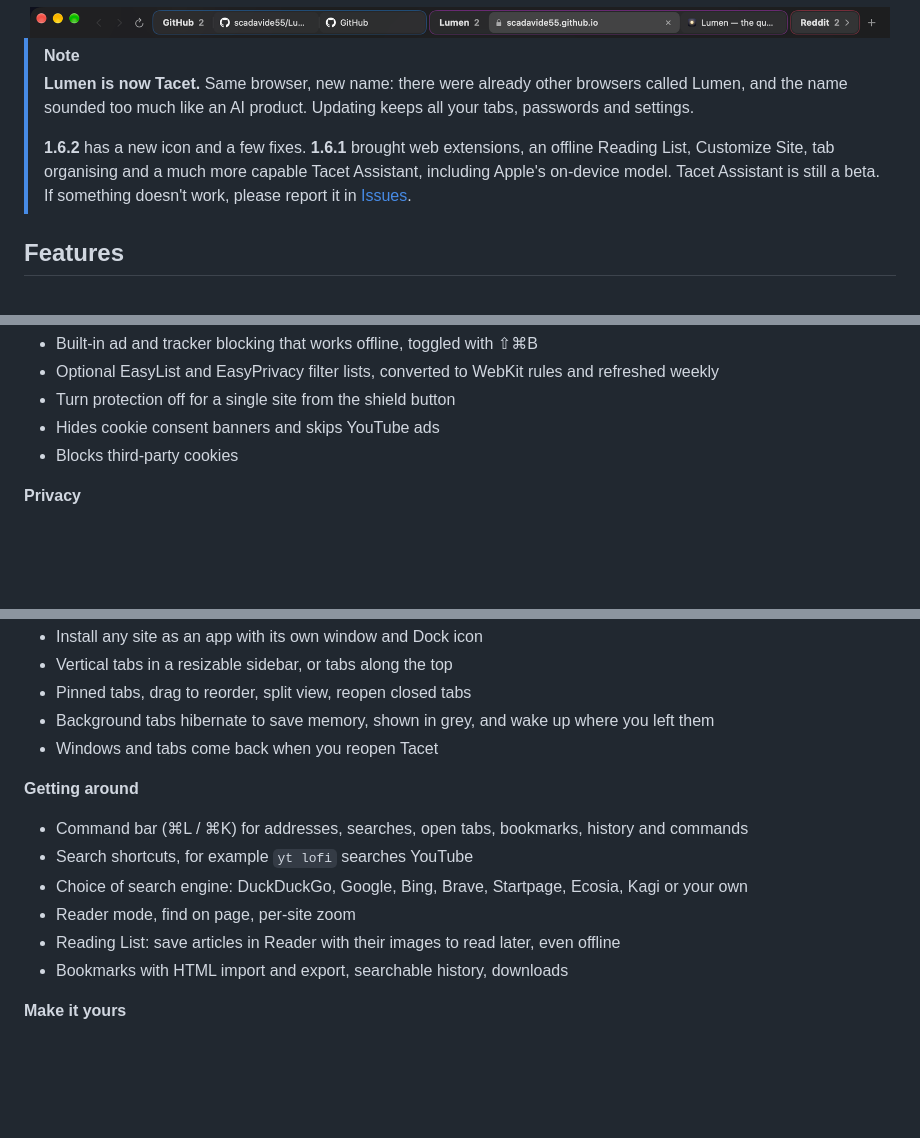
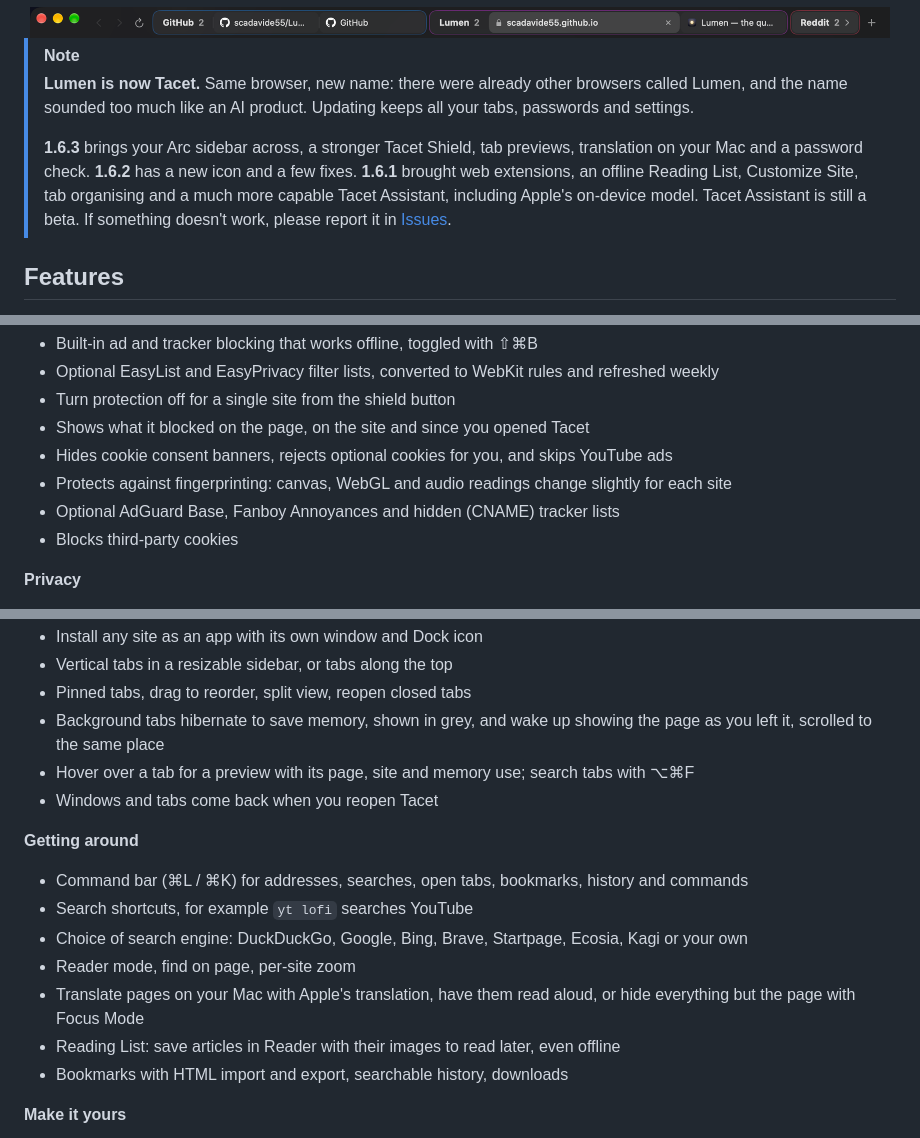
Before and after one commit to scadavide55/Lumen, a Markdown page: README.md, 3 parts joined by grey strips. Drawn GitHub-style; blank space fills up the shorter version.

Commit message:
README: Tacet 1.6.3

```diff
--- a/README.md
+++ b/README.md
@@ -30,7 +30,7 @@ A minimal, fast and private macOS browser built on WebKit, with a native ad bloc
 > [!NOTE]
 > **Lumen is now Tacet.** Same browser, new name: there were already other browsers called Lumen, and the name sounded too much like an AI product. Updating keeps all your tabs, passwords and settings.
 >
-> **1.6.2** has a new icon and a few fixes. **1.6.1** brought web extensions, an offline Reading List, Customize Site, tab organising and a much more capable Tacet Assistant, including Apple's on-device model. Tacet Assistant is still a beta. If something doesn't work, please report it in [Issues](https://github.com/scadavide55/Tacet/issues).
+> **1.6.3** brings your Arc sidebar across, a stronger Tacet Shield, tab previews, translation on your Mac and a password check. **1.6.2** has a new icon and a few fixes. **1.6.1** brought web extensions, an offline Reading List, Customize Site, tab organising and a much more capable Tacet Assistant, including Apple's on-device model. Tacet Assistant is still a beta. If something doesn't work, please report it in [Issues](https://github.com/scadavide55/Tacet/issues).
 
 ## Features
 
@@ -57,7 +58,10 @@ A minimal, fast and private macOS browser built on WebKit, with a native ad bloc
 - Built-in ad and tracker blocking that works offline, toggled with ⇧⌘B
 - Optional EasyList and EasyPrivacy filter lists, converted to WebKit rules and refreshed weekly
 - Turn protection off for a single site from the shield button
-- Hides cookie consent banners and skips YouTube ads
+- Shows what it blocked on the page, on the site and since you opened Tacet
+- Hides cookie consent banners, rejects optional cookies for you, and skips YouTube ads
+- Protects against fingerprinting: canvas, WebGL and audio readings change slightly for each site
+- Optional AdGuard Base, Fanboy Annoyances and hidden (CNAME) tracker lists
 - Blocks third-party cookies
 
 **Privacy**
@@ -88,7 +94,8 @@ A minimal, fast and private macOS browser built on WebKit, with a native ad bloc
 - Install any site as an app with its own window and Dock icon
 - Vertical tabs in a resizable sidebar, or tabs along the top
 - Pinned tabs, drag to reorder, split view, reopen closed tabs
-- Background tabs hibernate to save memory, shown in grey, and wake up where you left them
+- Background tabs hibernate to save memory, shown in grey, and wake up showing the page as you left it, scrolled to the same place
+- Hover over a tab for a preview with its page, site and memory use; search tabs with ⌥⌘F
 - Windows and tabs come back when you reopen Tacet
 
 **Getting around**
@@ -96,6 +103,7 @@ A minimal, fast and private macOS browser built on WebKit, with a native ad bloc
 - Search shortcuts, for example `yt lofi` searches YouTube
 - Choice of search engine: DuckDuckGo, Google, Bing, Brave, Startpage, Ecosia, Kagi or your own
 - Reader mode, find on page, per-site zoom
+- Translate pages on your Mac with Apple's translation, have them read aloud, or hide everything but the page with Focus Mode
 - Reading List: save articles in Reader with their images to read later, even offline
 - Bookmarks with HTML import and export, searchable history, downloads
 
```
Also changed, not shown: other parts of README.md (+3 -0 lines).
